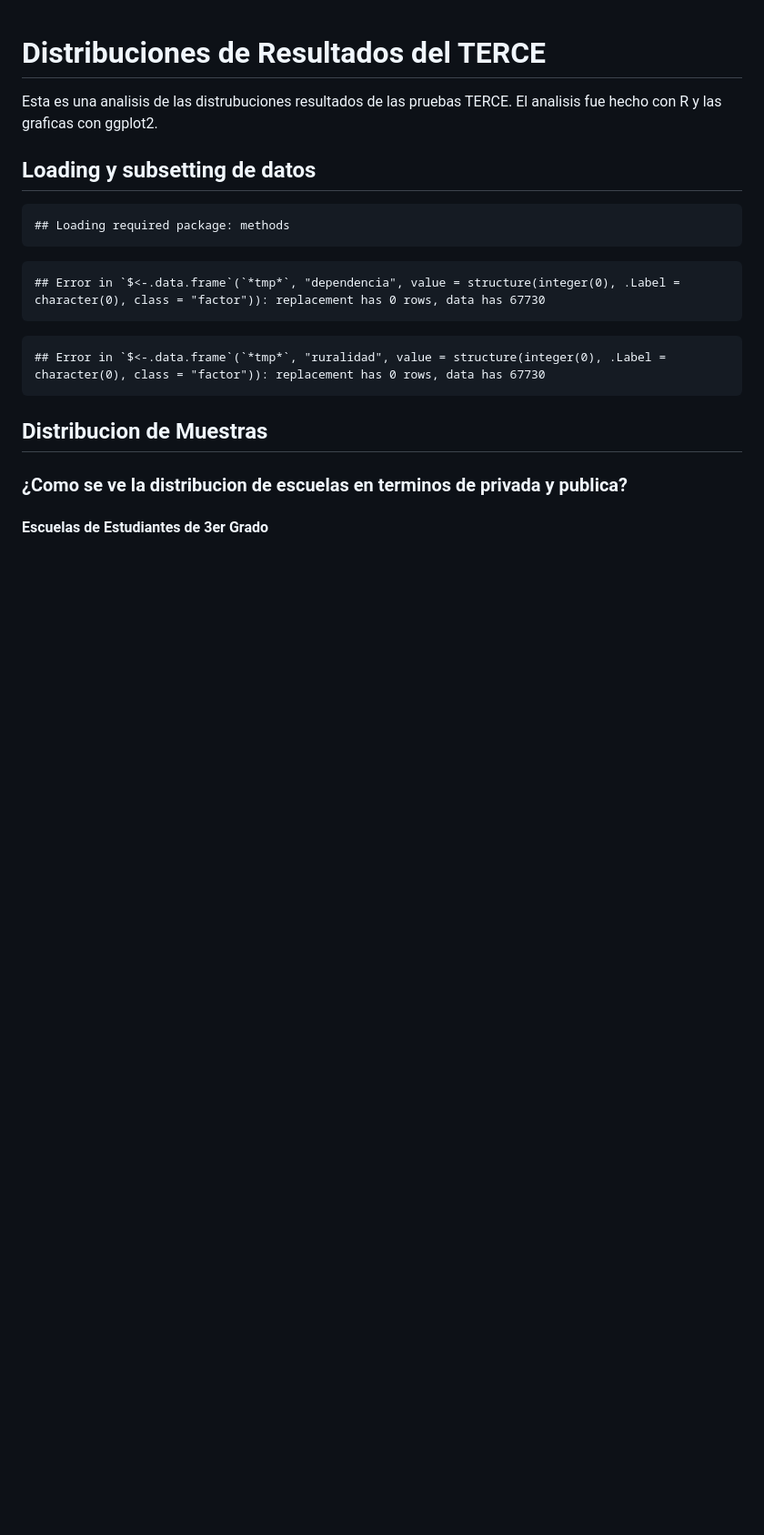
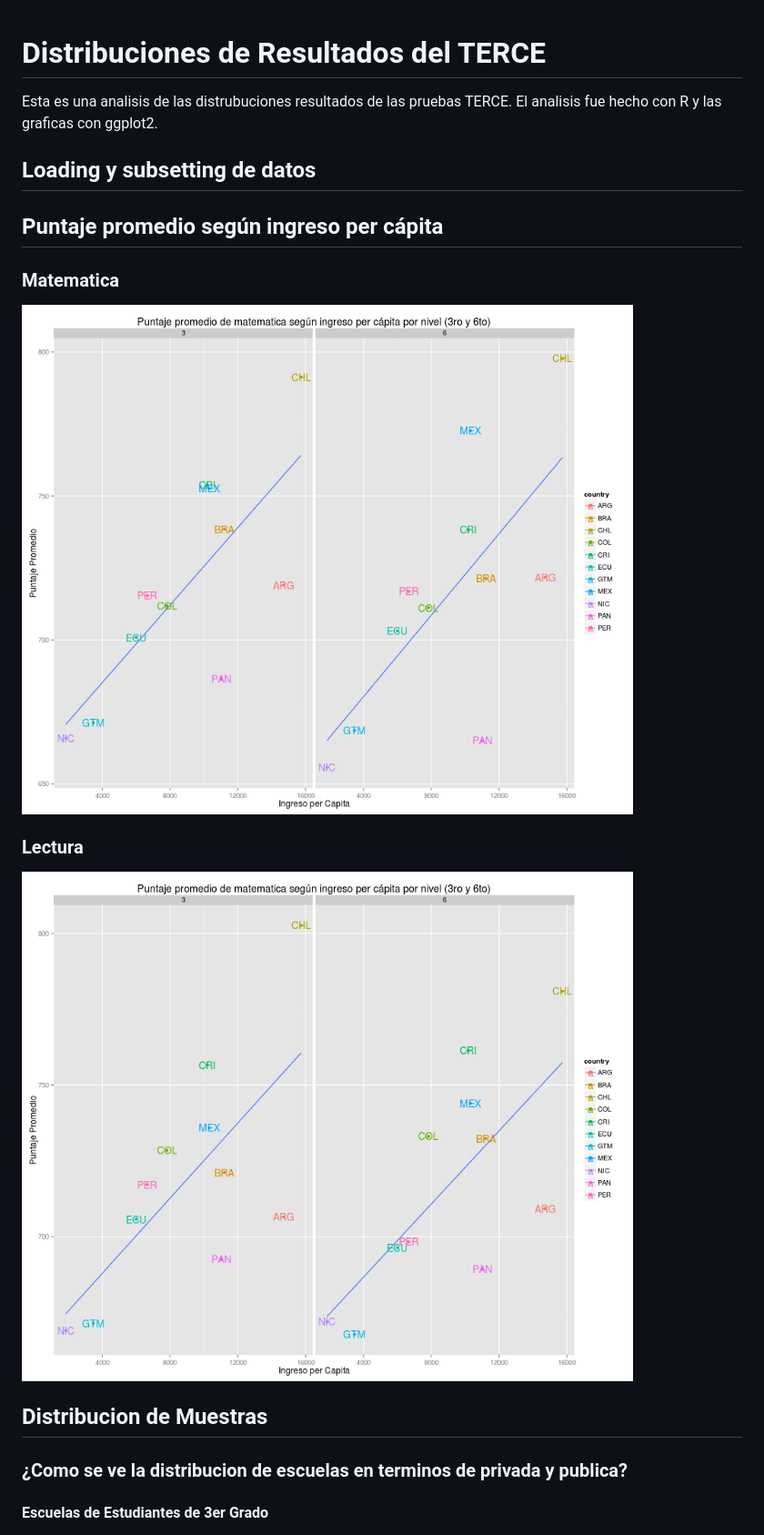
Before and after one commit to ibarria0/edu-terce-panama, a Markdown page: demografico.md, the part around the change. Shown: that part at 91% size. Rendered like a GitHub page; pictures changed too: figure/puntaje_prom_gdp_lec-1.png (added), figure/puntaje_prom_gdp_mat-1.png (added); blank space fills up the shorter version.

````diff
--- a/demografico.md
+++ b/demografico.md
@@ -4,17 +4,14 @@ Esta es una analisis de las distrubuciones resultados de las pruebas TERCE. El a
 
 ## Loading y subsetting de datos
 
-```
-## Loading required package: methods
-```
 
-```
-## Error in `$<-.data.frame`(`*tmp*`, "dependencia", value = structure(integer(0), .Label = character(0), class = "factor")): replacement has 0 rows, data has 67730
-```
+## Puntaje promedio según ingreso per cápita
 
-```
-## Error in `$<-.data.frame`(`*tmp*`, "ruralidad", value = structure(integer(0), .Label = character(0), class = "factor")): replacement has 0 rows, data has 67730
-```
+### Matematica
+![plot of chunk puntaje_prom_gdp_mat](figure/puntaje_prom_gdp_mat-1.png)
+
+### Lectura
+![plot of chunk puntaje_prom_gdp_lec](figure/puntaje_prom_gdp_lec-1.png)
 
 
 ## Distribucion de Muestras
````
Also changed, not shown: figure/edad_genero_global_3-1.png, 2 other files.
